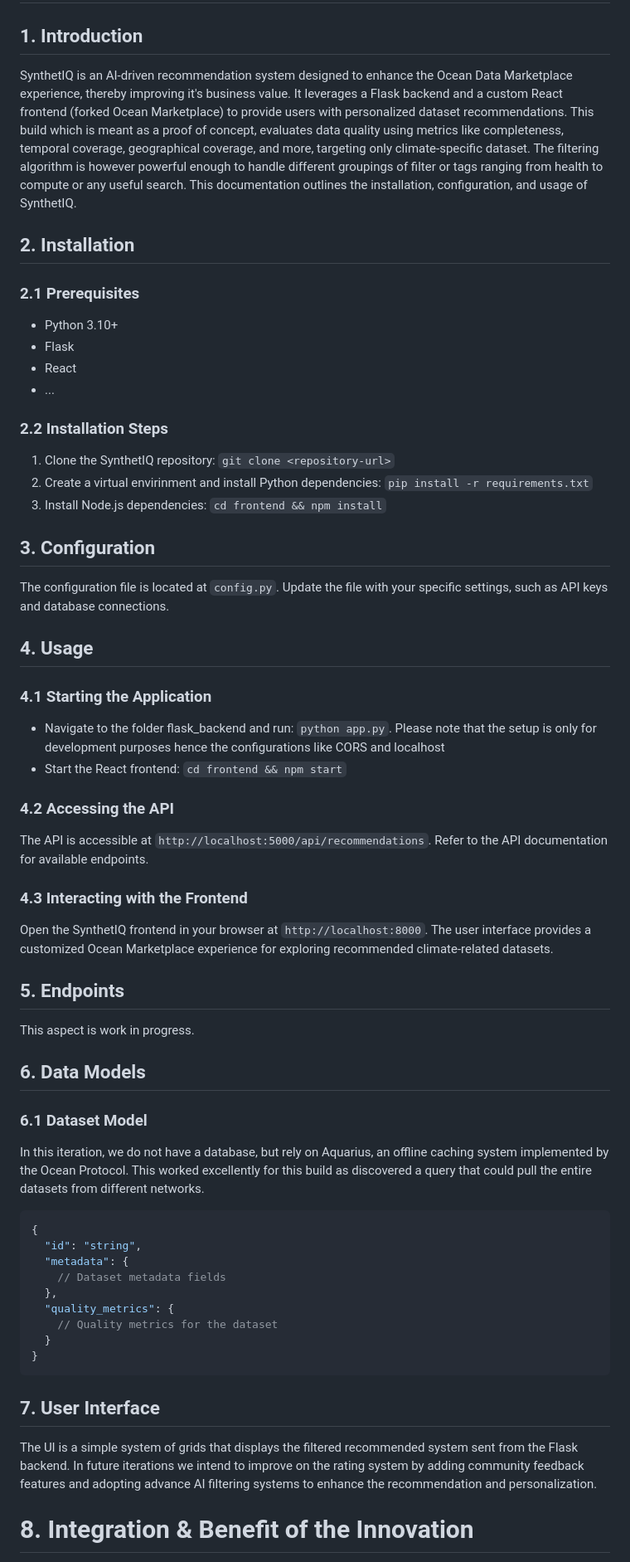
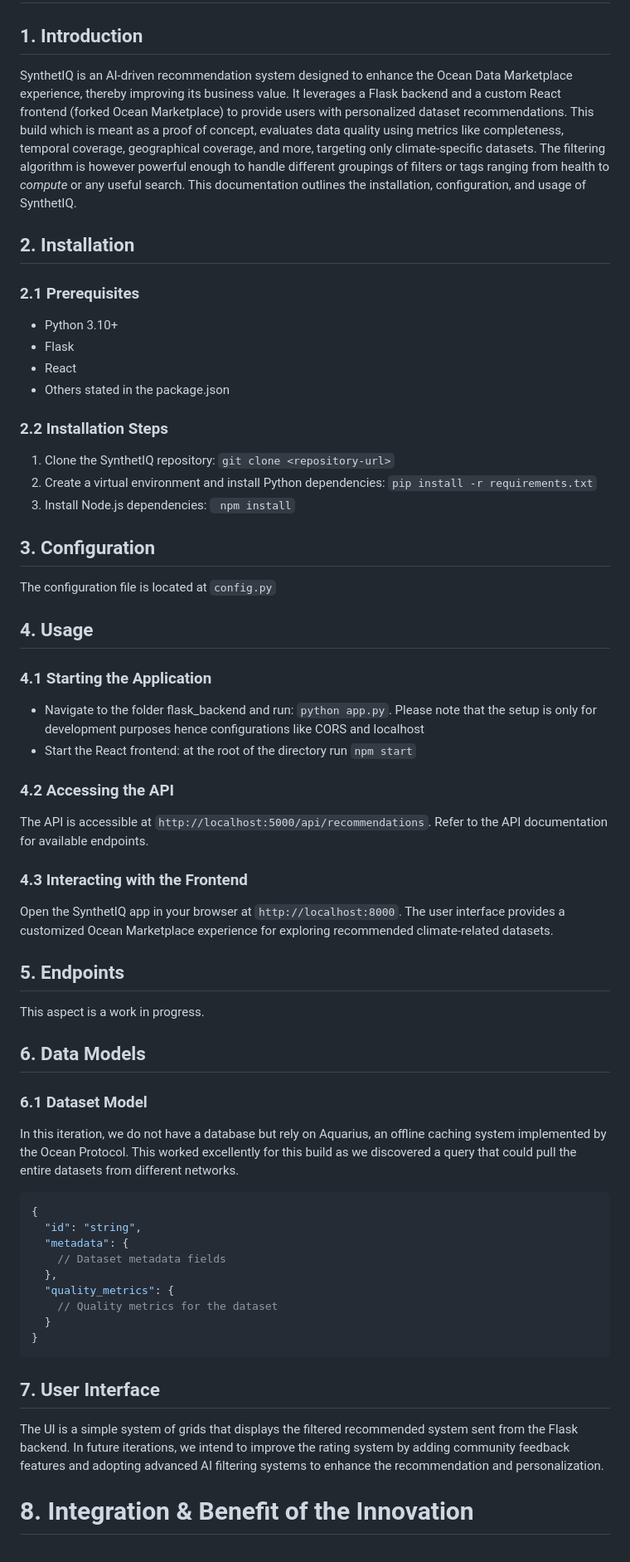
Before and after one commit to okpoEkpenyong/synthetIQ, a Markdown page: docs/user_guide.md, the part around the change printed below. Shown: that part at 83% size. Rendered like a GitHub page.

````diff
--- a/docs/user_guide.md
+++ b/docs/user_guide.md
@@ -2,7 +2,7 @@
 
 ## 1. Introduction
 
-SynthetIQ is an AI-driven recommendation system designed to enhance the Ocean Data Marketplace experience, thereby improving it's business value. It leverages a Flask backend and a custom React frontend (forked Ocean Marketplace) to provide users with personalized dataset recommendations. This build which is meant as a proof of concept, evaluates data quality using metrics like completeness, temporal coverage, geographical coverage, and more, targeting only climate-specific dataset. The filtering algorithm is however powerful enough to handle different groupings of filter or tags ranging from health to compute or any useful search. This documentation outlines the installation, configuration, and usage of SynthetIQ.
+SynthetIQ is an AI-driven recommendation system designed to enhance the Ocean Data Marketplace experience, thereby improving its business value. It leverages a Flask backend and a custom React frontend (forked Ocean Marketplace) to provide users with personalized dataset recommendations. This build which is meant as a proof of concept, evaluates data quality using metrics like completeness, temporal coverage, geographical coverage, and more, targeting only climate-specific datasets. The filtering algorithm is however powerful enough to handle different groupings of filters or tags ranging from health to _compute_ or any useful search. This documentation outlines the installation, configuration, and usage of SynthetIQ.
 
 ## 2. Installation
 
@@ -11,24 +11,24 @@ SynthetIQ is an AI-driven recommendation system designed to enhance the Ocean Da
 - Python 3.10+
 - Flask
 - React
-- ...
+- Others stated in the package.json
 
 ### 2.2 Installation Steps
 
 1. Clone the SynthetIQ repository: `git clone <repository-url>`
-2. Create a virtual envirinment and install Python dependencies: `pip install -r requirements.txt`
-3. Install Node.js dependencies: `cd frontend && npm install`
+2. Create a virtual environment and install Python dependencies: `pip install -r requirements.txt`
+3. Install Node.js dependencies: ` npm install`
 
 ## 3. Configuration
 
-The configuration file is located at `config.py`. Update the file with your specific settings, such as API keys and database connections.
+The configuration file is located at `config.py`
 
 ## 4. Usage
 
 ### 4.1 Starting the Application
 
-- Navigate to the folder flask_backend and run: `python app.py`. Please note that the setup is only for development purposes hence the configurations like CORS and localhost
-- Start the React frontend: `cd frontend && npm start`
+- Navigate to the folder flask_backend and run: `python app.py`. Please note that the setup is only for development purposes hence configurations like CORS and localhost
+- Start the React frontend: at the root of the directory run `npm start`
 
 ### 4.2 Accessing the API
 
@@ -36,17 +36,17 @@ The API is accessible at `http://localhost:5000/api/recommendations`. Refer to t
 
 ### 4.3 Interacting with the Frontend
 
-Open the SynthetIQ frontend in your browser at `http://localhost:8000`. The user interface provides a customized Ocean Marketplace experience for exploring recommended climate-related datasets.
+Open the SynthetIQ app in your browser at `http://localhost:8000`. The user interface provides a customized Ocean Marketplace experience for exploring recommended climate-related datasets.
 
 ## 5. Endpoints
 
-This aspect is work in progress.
+This aspect is a work in progress.
 
 ## 6. Data Models
 
 ### 6.1 Dataset Model
 
-In this iteration, we do not have a database, but rely on Aquarius, an offline caching system implemented by the Ocean Protocol. This worked excellently for this build as discovered a query that could pull the entire datasets from different networks.
+In this iteration, we do not have a database but rely on Aquarius, an offline caching system implemented by the Ocean Protocol. This worked excellently for this build as we discovered a query that could pull the entire datasets from different networks.
 
 ```json
 {
@@ -62,7 +62,7 @@ In this iteration, we do not have a database, but rely on Aquarius, an offline c
 
 ## 7. User Interface
 
-The UI is a simple system of grids that displays the filtered recommended system sent from the Flask backend. In future iterations we intend to improve on the rating system by adding community feedback features and adopting advance AI filtering systems to enhance the recommendation and personalization.
+The UI is a simple system of grids that displays the filtered recommended system sent from the Flask backend. In future iterations, we intend to improve the rating system by adding community feedback features and adopting advanced AI filtering systems to enhance the recommendation and personalization.
 
 # 8. Integration & Benefit of the Innovation
 
````
Also changed, not shown: other parts of docs/user_guide.md (+2 -2 lines).
